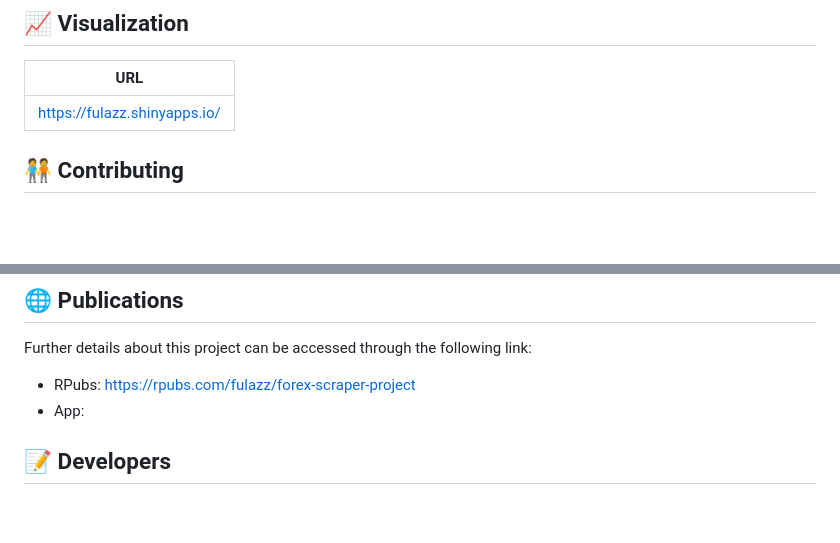
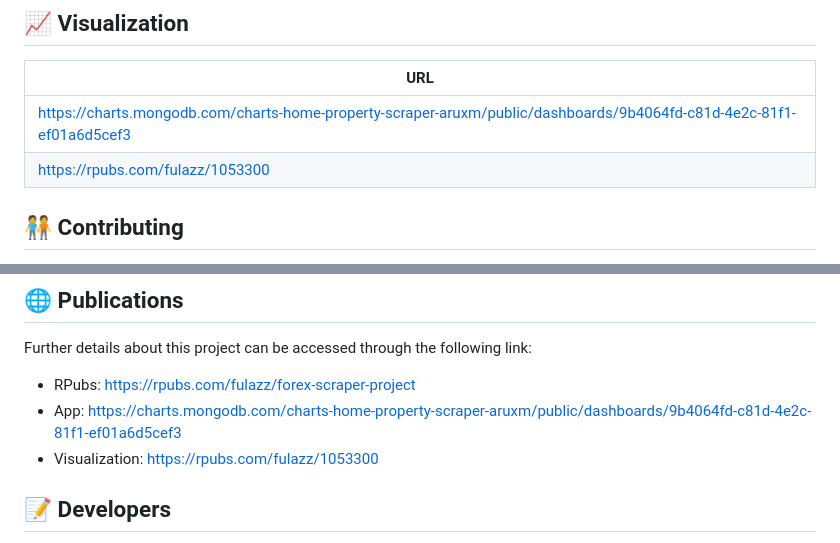
Before and after one commit to fulazz/forex-scraper, a Markdown page: README.md, 2 parts joined by grey strips. Drawn GitHub-style; blank space fills up the shorter version.

```diff
--- a/README.md
+++ b/README.md
@@ -213,7 +213,9 @@ Note: Bank Notes refer to physical currency notes, such as banknotes or paper mo
 ## :chart_with_upwards_trend: Visualization
 | URL                      |
 | ------------------------ |
-| https://fulazz.shinyapps.io/|
+| https://charts.mongodb.com/charts-home-property-scraper-aruxm/public/dashboards/9b4064fd-c81d-4e2c-81f1-ef01a6d5cef3|
+| https://rpubs.com/fulazz/1053300|
+
 
 
 ## :people_holding_hands: Contributing
@@ -226,7 +228,8 @@ This project is licensed under the [MIT License](LICENSE).
 ## :globe_with_meridians: Publications
 Further details about this project can be accessed through the following link:
 - RPubs: https://rpubs.com/fulazz/forex-scraper-project
-- App:
+- App: https://charts.mongodb.com/charts-home-property-scraper-aruxm/public/dashboards/9b4064fd-c81d-4e2c-81f1-ef01a6d5cef3
+- Visualization: https://rpubs.com/fulazz/1053300
 
 ## :pencil: Developers
   - Author    : [Tahira Fulazzaky](https://github.com/fulazz)
```
